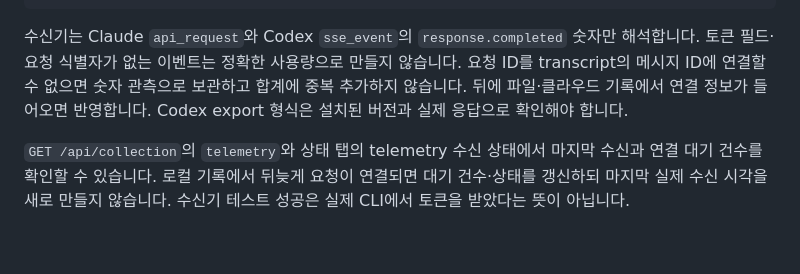
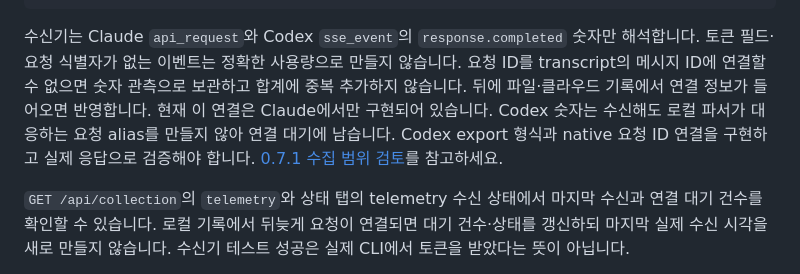
Before and after one commit to jihoon22-lee/llm-usage-dashboard, a Markdown page: docs/collection-reconciliation.md, the part around the change. Rendered like a GitHub page; blank space fills up the shorter version.

```diff
--- a/docs/collection-reconciliation.md
+++ b/docs/collection-reconciliation.md
@@ -75,7 +75,9 @@ export OTEL_LOG_RAW_API_BODIES=0
 수신기는 Claude `api_request`와 Codex `sse_event`의 `response.completed` 숫자만 해석합니다.
 토큰 필드·요청 식별자가 없는 이벤트는 정확한 사용량으로 만들지 않습니다. 요청 ID를 transcript의
 메시지 ID에 연결할 수 없으면 숫자 관측으로 보관하고 합계에 중복 추가하지 않습니다. 뒤에 파일·클라우드
-기록에서 연결 정보가 들어오면 반영합니다. Codex export 형식은 설치된 버전과 실제 응답으로 확인해야 합니다.
+기록에서 연결 정보가 들어오면 반영합니다. 현재 이 연결은 Claude에서만 구현되어 있습니다. Codex 숫자는
+수신해도 로컬 파서가 대응하는 요청 alias를 만들지 않아 연결 대기에 남습니다. Codex export 형식과
+native 요청 ID 연결을 구현하고 실제 응답으로 검증해야 합니다. [0.7.1 수집 범위 검토](../workthrough/2026-10-23-collection-coverage.md)를 참고하세요.
 
 `GET /api/collection`의 `telemetry`와 상태 탭의 telemetry 수신 상태에서 마지막 수신과 연결 대기 건수를
 확인할 수 있습니다. 로컬 기록에서 뒤늦게 요청이 연결되면 대기 건수·상태를 갱신하되 마지막 실제
```
Also changed, not shown: README.md (+2 -0 lines), workthrough/2026-10-23-collection-coverage.md (added, +80 -0 lines).
